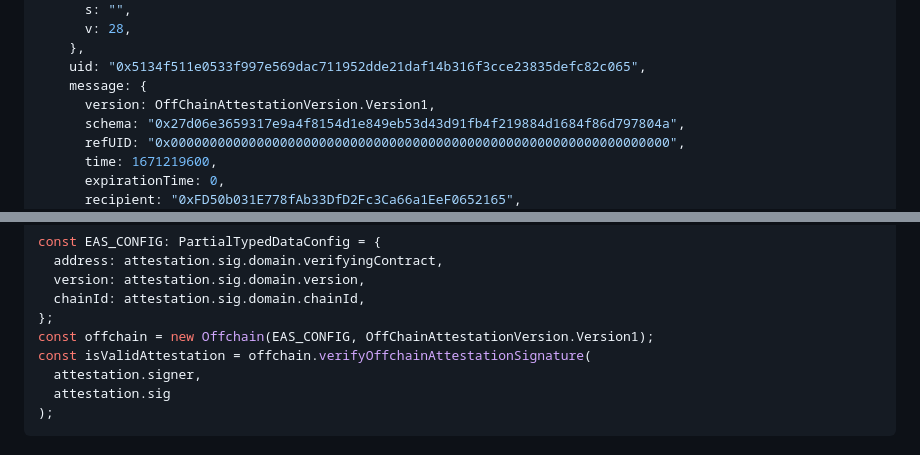
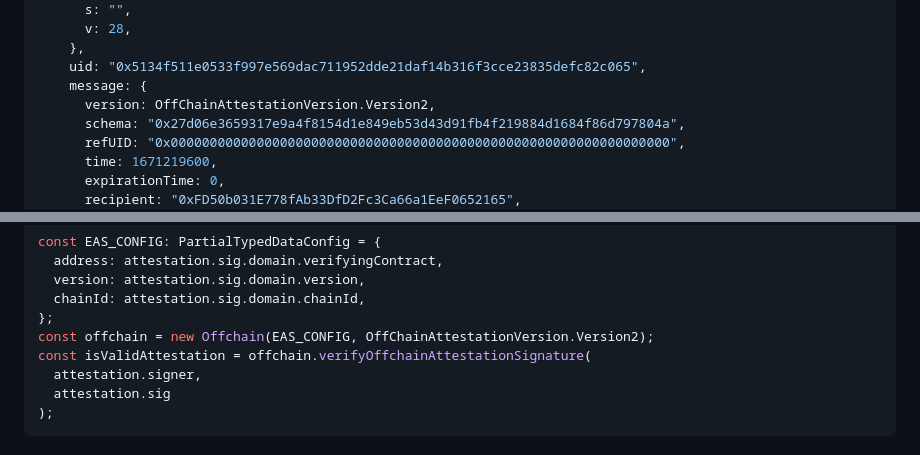
Before and after one commit to ethereum-attestation-service/eas-sdk, a Markdown page: README.md, 2 parts joined by grey strips. GitHub-like rendering.

Commit message:
Update to version 2

```diff
--- a/README.md
+++ b/README.md
@@ -297,7 +297,7 @@ const attestation = {
     },
     uid: "0x5134f511e0533f997e569dac711952dde21daf14b316f3cce23835defc82c065",
     message: {
-      version: OffChainAttestationVersion.Version1,
+      version: OffChainAttestationVersion.Version2,
       schema: "0x27d06e3659317e9a4f8154d1e849eb53d43d91fb4f219884d1684f86d797804a",
       refUID: "0x0000000000000000000000000000000000000000000000000000000000000000",
       time: 1671219600,
@@ -316,7 +316,7 @@ const EAS_CONFIG: PartialTypedDataConfig = {
   version: attestation.sig.domain.version,
   chainId: attestation.sig.domain.chainId,
 };
-const offchain = new Offchain(EAS_CONFIG, OffChainAttestationVersion.Version1);
+const offchain = new Offchain(EAS_CONFIG, OffChainAttestationVersion.Version2);
 const isValidAttestation = offchain.verifyOffchainAttestationSignature(
   attestation.signer,
   attestation.sig
```
